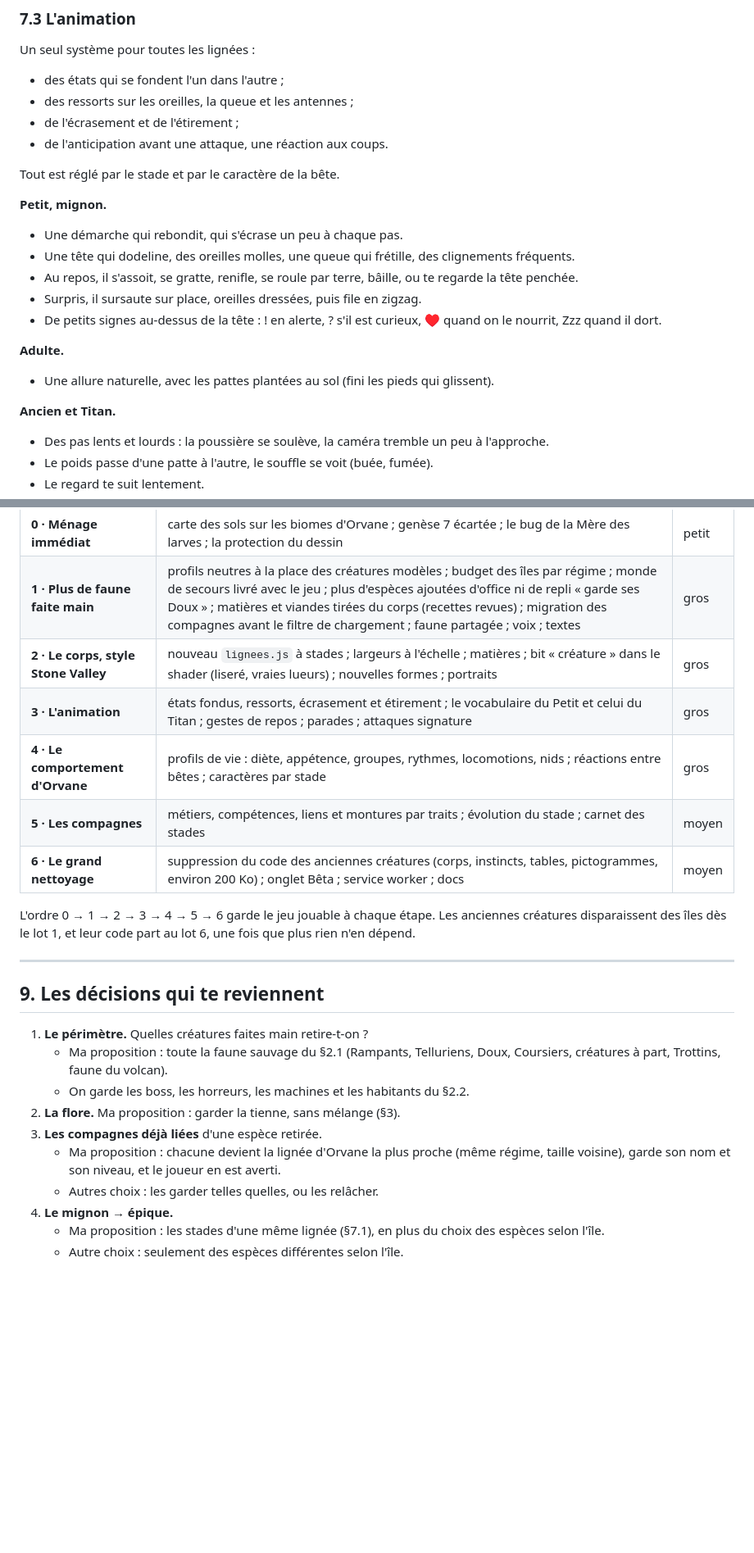
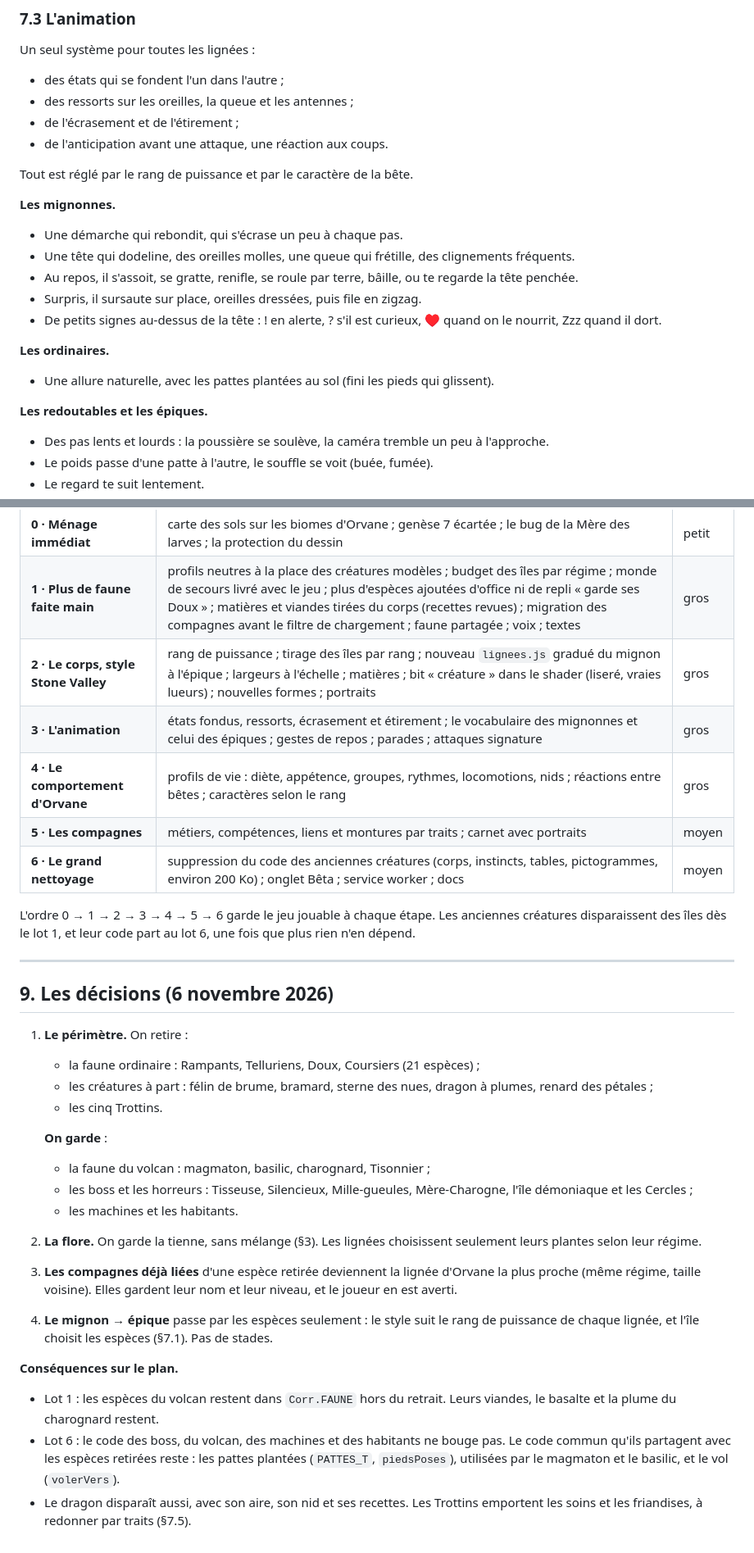
Before and after one commit to stonevalleyoff-ai/stonevalley, a Markdown page: AUDIT-FAUNE-FLORE.md, 2 parts joined by grey strips. Shown at 82% size. Drawn GitHub-style; blank space fills up the shorter version.

```diff
--- a/AUDIT-FAUNE-FLORE.md
+++ b/AUDIT-FAUNE-FLORE.md
@@ -365,19 +380,19 @@ Un seul système pour toutes les lignées :
 - de l'écrasement et de l'étirement ;
 - de l'anticipation avant une attaque, une réaction aux coups.
 
-Tout est réglé par le stade et par le caractère de la bête.
+Tout est réglé par le rang de puissance et par le caractère de la bête.
 
-**Petit, mignon.**
+**Les mignonnes.**
 - Une démarche qui rebondit, qui s'écrase un peu à chaque pas.
 - Une tête qui dodeline, des oreilles molles, une queue qui frétille, des clignements fréquents.
 - Au repos, il s'assoit, se gratte, renifle, se roule par terre, bâille, ou te regarde la tête penchée.
 - Surpris, il sursaute sur place, oreilles dressées, puis file en zigzag.
 - De petits signes au-dessus de la tête : ! en alerte, ? s'il est curieux, ♥ quand on le nourrit, Zzz quand il dort.
 
-**Adulte.**
+**Les ordinaires.**
 - Une allure naturelle, avec les pattes plantées au sol (fini les pieds qui glissent).
 
-**Ancien et Titan.**
+**Les redoutables et les épiques.**
 - Des pas lents et lourds : la poussière se soulève, la caméra tremble un peu à l'approche.
 - Le poids passe d'une patte à l'autre, le souffle se voit (buée, fumée).
 - Le regard te suit lentement.
@@ -448,25 +462,32 @@ Sept lots. Après chacun, le jeu tourne, chaque `<script>` compile, et une secti
 | --- | --- | --- |
 | **0 · Ménage immédiat** | carte des sols sur les biomes d'Orvane ; genèse 7 écartée ; le bug de la Mère des larves ; la protection du dessin | petit |
 | **1 · Plus de faune faite main** | profils neutres à la place des créatures modèles ; budget des îles par régime ; monde de secours livré avec le jeu ; plus d'espèces ajoutées d'office ni de repli « garde ses Doux » ; matières et viandes tirées du corps (recettes revues) ; migration des compagnes avant le filtre de chargement ; faune partagée ; voix ; textes | gros |
-| **2 · Le corps, style Stone Valley** | nouveau `lignees.js` à stades ; largeurs à l'échelle ; matières ; bit « créature » dans le shader (liseré, vraies lueurs) ; nouvelles formes ; portraits | gros |
-| **3 · L'animation** | états fondus, ressorts, écrasement et étirement ; le vocabulaire du Petit et celui du Titan ; gestes de repos ; parades ; attaques signature | gros |
-| **4 · Le comportement d'Orvane** | profils de vie : diète, appétence, groupes, rythmes, locomotions, nids ; réactions entre bêtes ; caractères par stade | gros |
-| **5 · Les compagnes** | métiers, compétences, liens et montures par traits ; évolution du stade ; carnet des stades | moyen |
+| **2 · Le corps, style Stone Valley** | rang de puissance ; tirage des îles par rang ; nouveau `lignees.js` gradué du mignon à l'épique ; largeurs à l'échelle ; matières ; bit « créature » dans le shader (liseré, vraies lueurs) ; nouvelles formes ; portraits | gros |
+| **3 · L'animation** | états fondus, ressorts, écrasement et étirement ; le vocabulaire des mignonnes et celui des épiques ; gestes de repos ; parades ; attaques signature | gros |
+| **4 · Le comportement d'Orvane** | profils de vie : diète, appétence, groupes, rythmes, locomotions, nids ; réactions entre bêtes ; caractères selon le rang | gros |
+| **5 · Les compagnes** | métiers, compétences, liens et montures par traits ; carnet avec portraits | moyen |
 | **6 · Le grand nettoyage** | suppression du code des anciennes créatures (corps, instincts, tables, pictogrammes, environ 200 Ko) ; onglet Bêta ; service worker ; docs | moyen |
 
 L'ordre 0 → 1 → 2 → 3 → 4 → 5 → 6 garde le jeu jouable à chaque étape. Les anciennes créatures disparaissent des îles dès le lot 1, et leur code part au lot 6, une fois que plus rien n'en dépend.
 
 ---
 
-## 9. Les décisions qui te reviennent
+## 9. Les décisions (6 novembre 2026)
 
-1. **Le périmètre.** Quelles créatures faites main retire-t-on ?
-   - Ma proposition : toute la faune sauvage du §2.1 (Rampants, Telluriens, Doux, Coursiers, créatures à part, Trottins, faune du volcan).
-   - On garde les boss, les horreurs, les machines et les habitants du §2.2.
-2. **La flore.** Ma proposition : garder la tienne, sans mélange (§3).
-3. **Les compagnes déjà liées** d'une espèce retirée.
-   - Ma proposition : chacune devient la lignée d'Orvane la plus proche (même régime, taille voisine), garde son nom et son niveau, et le joueur en est averti.
-   - Autres choix : les garder telles quelles, ou les relâcher.
-4. **Le mignon → épique.**
-   - Ma proposition : les stades d'une même lignée (§7.1), en plus du choix des espèces selon l'île.
-   - Autre choix : seulement des espèces différentes selon l'île.
+1. **Le périmètre.** On retire :
+   - la faune ordinaire : Rampants, Telluriens, Doux, Coursiers (21 espèces) ;
+   - les créatures à part : félin de brume, bramard, sterne des nues, dragon à plumes, renard des pétales ;
+   - les cinq Trottins.
+
+   **On garde** :
+   - la faune du volcan : magmaton, basilic, charognard, Tisonnier ;
+   - les boss et les horreurs : Tisseuse, Silencieux, Mille-gueules, Mère-Charogne, l'île démoniaque et les Cercles ;
+   - les machines et les habitants.
+2. **La flore.** On garde la tienne, sans mélange (§3). Les lignées choisissent seulement leurs plantes selon leur régime.
+3. **Les compagnes déjà liées** d'une espèce retirée deviennent la lignée d'Orvane la plus proche (même régime, taille voisine). Elles gardent leur nom et leur niveau, et le joueur en est averti.
+4. **Le mignon → épique** passe par les espèces seulement : le style suit le rang de puissance de chaque lignée, et l'île choisit les espèces (§7.1). Pas de stades.
+
+**Conséquences sur le plan.**
+- Lot 1 : les espèces du volcan restent dans `Corr.FAUNE` hors du retrait. Leurs viandes, le basalte et la plume du charognard restent.
+- Lot 6 : le code des boss, du volcan, des machines et des habitants ne bouge pas. Le code commun qu'ils partagent avec les espèces retirées reste : les pattes plantées (`PATTES_T`, `piedsPoses`), utilisées par le magmaton et le basilic, et le vol (`volerVers`).
+- Le dragon disparaît aussi, avec son aire, son nid et ses recettes. Les Trottins emportent les soins et les friandises, à redonner par traits (§7.5).
```
Also changed, not shown: other parts of AUDIT-FAUNE-FLORE.md (+44 -30 lines).
